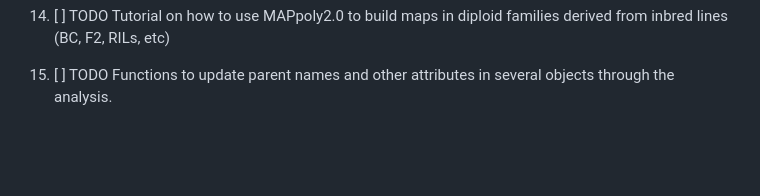
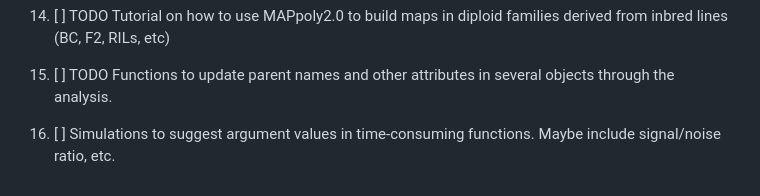
Before and after one commit to mmollina/mappoly2, a Markdown page: README.md, the part around the change. Rendered like a GitHub page; blank space fills up the shorter version.

```diff
--- a/README.md
+++ b/README.md
@@ -49,3 +49,4 @@ Genetic Linkage Maps in Autopolyploids v 2.0
     - etc
 13. [ ] TODO Tutorial on how to use MAPpoly2.0 to build maps in diploid families derived from inbred lines (BC, F2, RILs, etc)
 14. [ ] TODO Functions to update parent names and other attributes in several objects through the analysis.
+15. [ ] Simulations to suggest argument values in time-consuming functions. Maybe include signal/noise ratio, etc.
```
